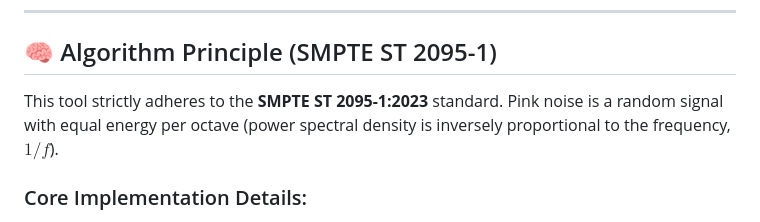
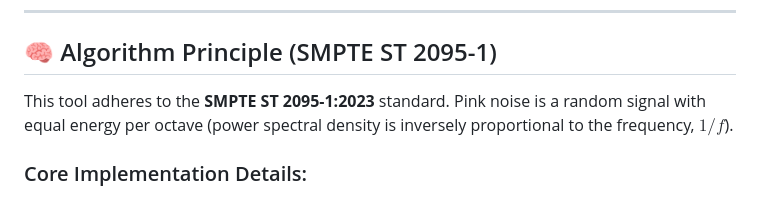
Before and after one commit to ikenainanodesu/Pink-noise-generator, a Markdown page: README.md, the part around the change. GitHub-like rendering.

```diff
--- a/README.md
+++ b/README.md
@@ -22,7 +22,7 @@ Ensure both files are located in the same directory:
 
 ## 🧠 Algorithm Principle (SMPTE ST 2095-1)
 
-This tool strictly adheres to the **SMPTE ST 2095-1:2023** standard. Pink noise is a random signal with equal energy per octave (power spectral density is inversely proportional to the frequency, $1/f$).
+This tool adheres to the **SMPTE ST 2095-1:2023** standard. Pink noise is a random signal with equal energy per octave (power spectral density is inversely proportional to the frequency, $1/f$).
 
 ### Core Implementation Details:
 
```
